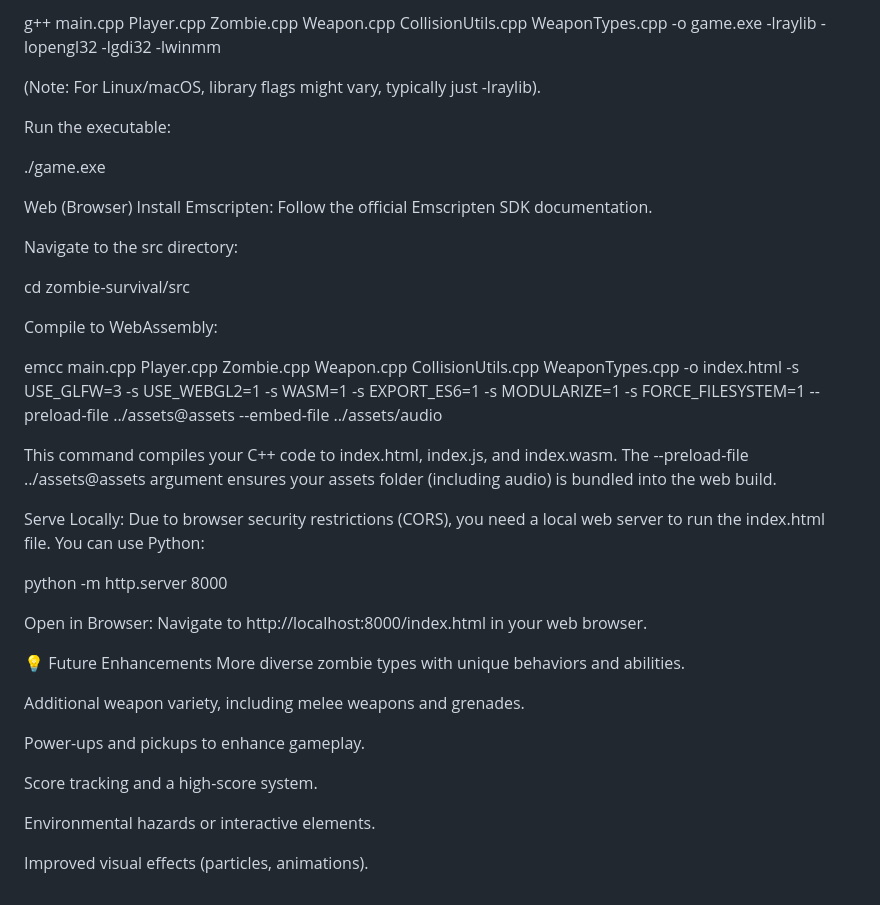
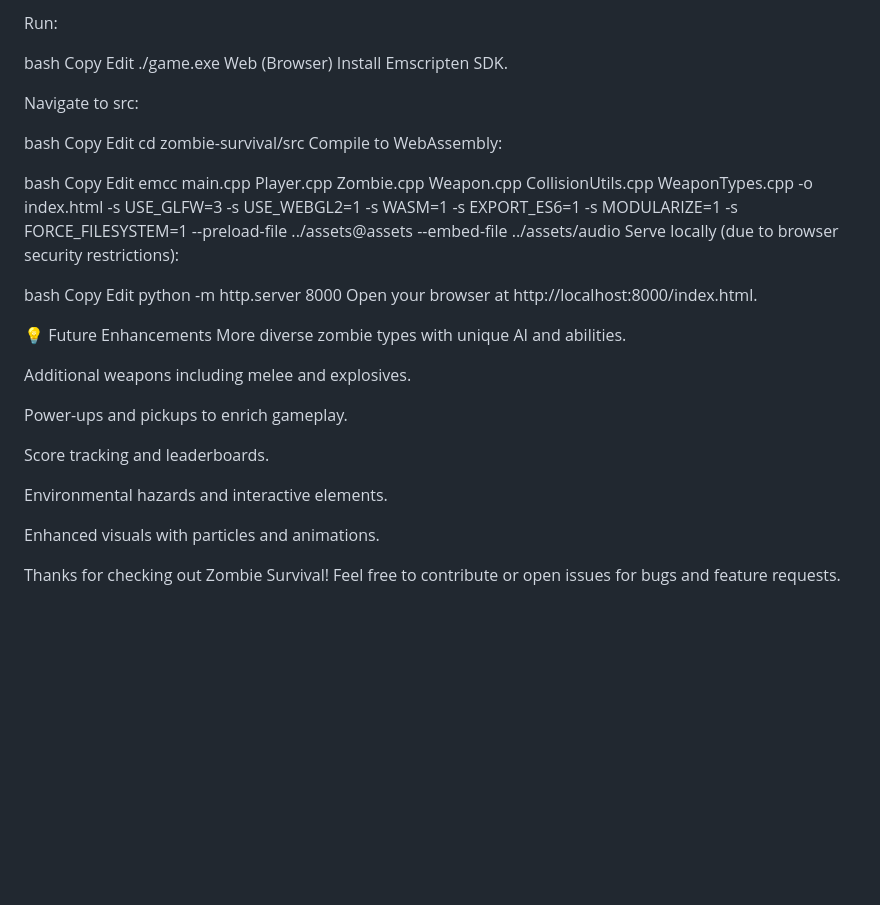
Before and after one commit to nazeeeef007/zombiehunter, a Markdown page: README.md, the part around one of its changes. Rendered like a GitHub page; blank space fills up the shorter version.

```diff
--- a/README.md
+++ b/README.md
@@ -70,40 +77,44 @@ Compile the game:
 
-g++ main.cpp Player.cpp Zombie.cpp Weapon.cpp CollisionUtils.cpp WeaponTypes.cpp -o game.exe -lraylib -lopengl32 -lgdi32 -lwinmm
+Run:
 
-(Note: For Linux/macOS, library flags might vary, typically just -lraylib).
+bash
+Copy
+Edit
+./game.exe
+Web (Browser)
+Install Emscripten SDK.
 
-Run the executable:
+Navigate to src:
 
-./game.exe
-
-Web (Browser)
-Install Emscripten: Follow the official Emscripten SDK documentation.
-
-Navigate to the src directory:
-
+bash
+Copy
+Edit
 cd zombie-survival/src
-
 Compile to WebAssembly:
 
+bash
+Copy
+Edit
 emcc main.cpp Player.cpp Zombie.cpp Weapon.cpp CollisionUtils.cpp WeaponTypes.cpp -o index.html -s USE_GLFW=3 -s USE_WEBGL2=1 -s WASM=1 -s EXPORT_ES6=1 -s MODULARIZE=1 -s FORCE_FILESYSTEM=1 --preload-file ../assets@assets --embed-file ../assets/audio
+Serve locally (due to browser security restrictions):
 
-This command compiles your C++ code to index.html, index.js, and index.wasm. The --preload-file ../assets@assets argument ensures your assets folder (including audio) is bundled into the web build.
-
-Serve Locally: Due to browser security restrictions (CORS), you need a local web server to run the index.html file. You can use Python:
-
+bash
+Copy
+Edit
 python -m http.server 8000
-
-Open in Browser: Navigate to http://localhost:8000/index.html in your web browser.
+Open your browser at http://localhost:8000/index.html.
 
 💡 Future Enhancements
-More diverse zombie types with unique behaviors and abilities.
+More diverse zombie types with unique AI and abilities.
 
-Additional weapon variety, including melee weapons and grenades.
+Additional weapons including melee and explosives.
 
-Power-ups and pickups to enhance gameplay.
+Power-ups and pickups to enrich gameplay.
 
-Score tracking and a high-score system.
+Score tracking and leaderboards.
 
-Environmental hazards or interactive elements.
+Environmental hazards and interactive elements.
 
-Improved visual effects (particles, animations).
+Enhanced visuals with particles and animations.
+
+Thanks for checking out Zombie Survival! Feel free to contribute or open issues for bugs and feature requests.
```
Also changed, not shown: other parts of README.md (+40 -33 lines).
